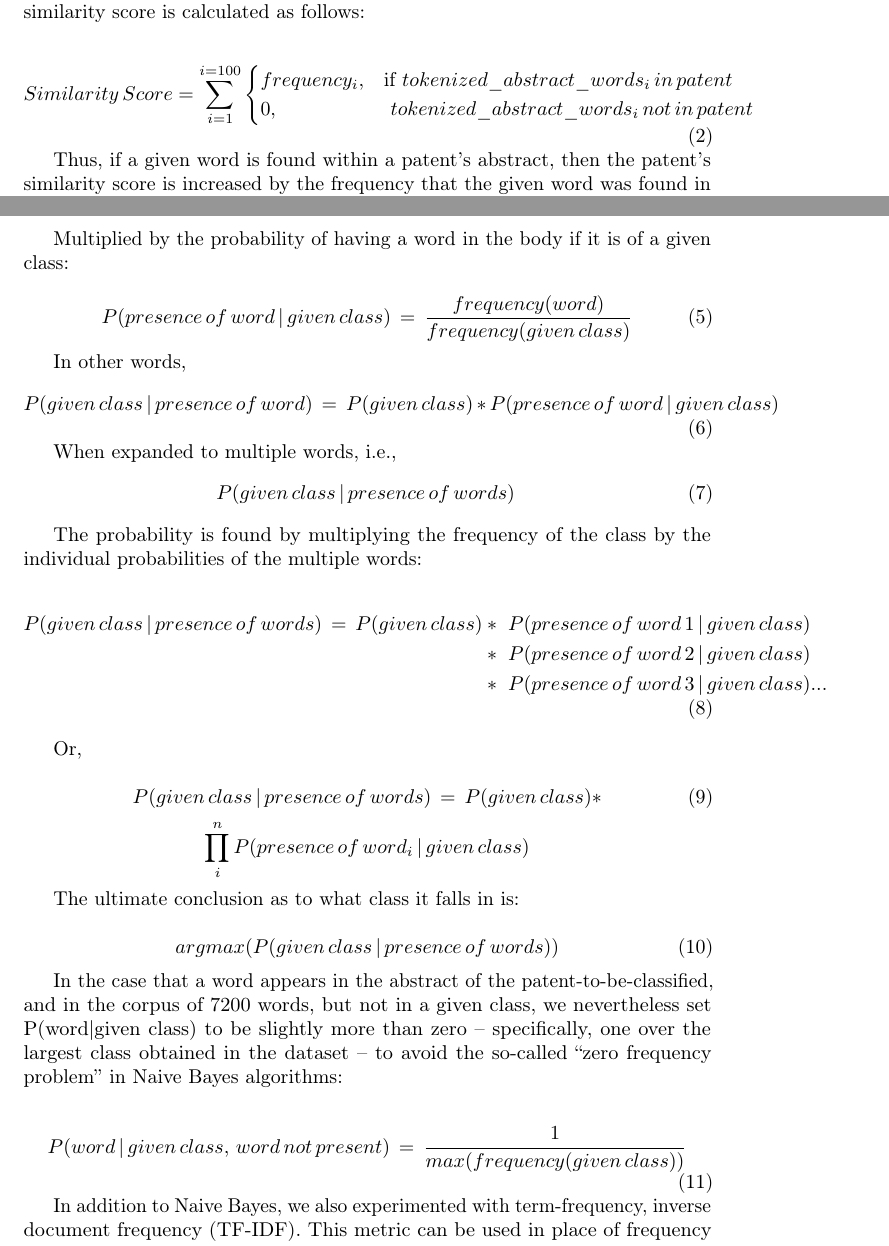
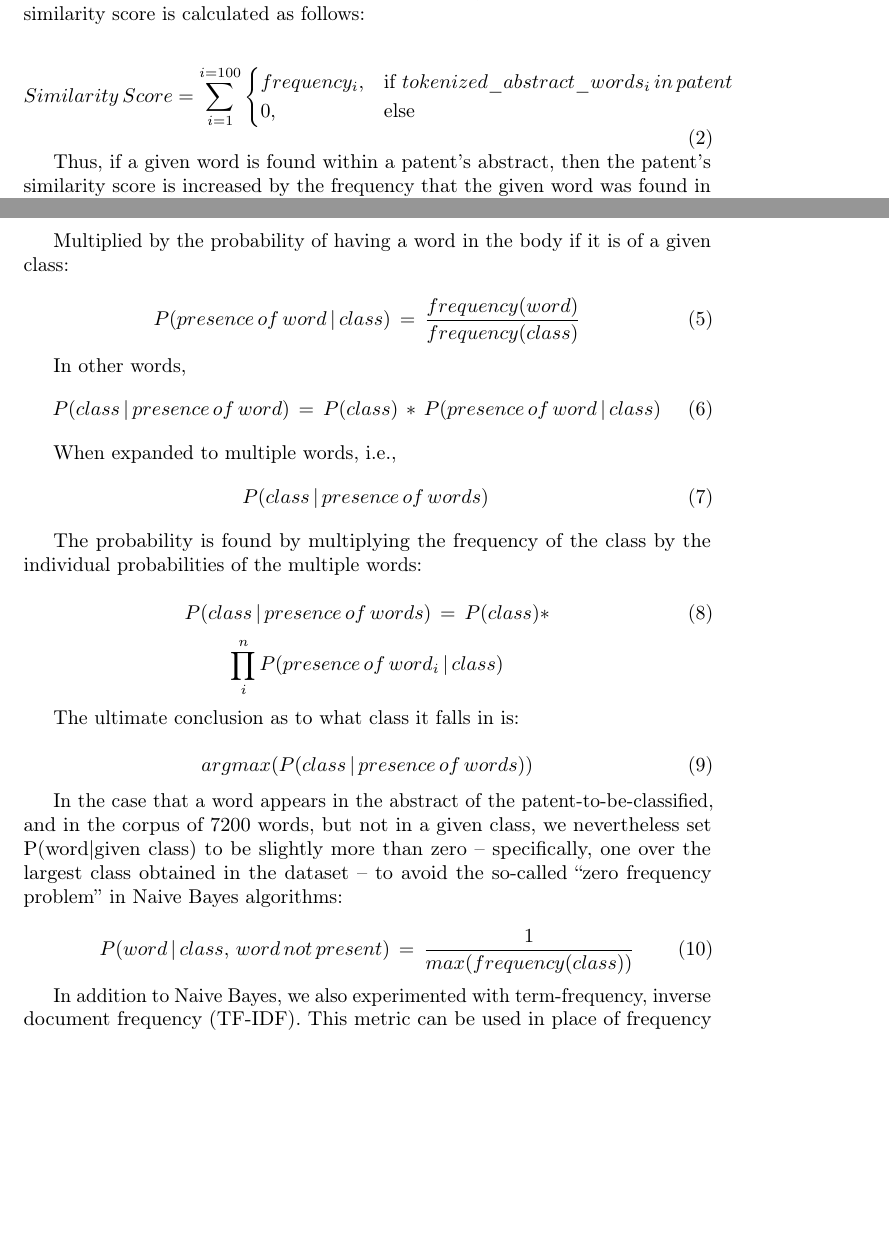
Before and after one commit to rmmott-ncsu/patent-quest, a LaTeX paper (Documentation/p4.tex): two parts of pages 4 and 5 of 11, joined at a grey line, cut so that both start at the same text, the shorter picture padded with empty space. Compiled offline with pdfLaTeX; a LaTeX package or settings file that is missing is left out.

Commit message:
Updated changes for formatting

```diff
--- a/Documentation/p4.tex
+++ b/Documentation/p4.tex
@@ -39,6 +39,7 @@
 
 
 \usepackage{graphicx}   % added for image importing
+\usepackage{subcaption}
 \usepackage{float}
 \graphicspath{ {./images/} }
 
@@ -130,7 +131,7 @@ The second step in the methodology is to identify patents that have abstracts th
   Similarity\, Score = \sum_{i=1}^{i=100}
     \begin{cases}
       frequency_i, & \text{if}\ tokenized\_abstract\_words_i\, in\, patent \\
-      0, & \text \ tokenized\_abstract\_words_i\, not\, in\, patent \\
+      0, & \text{else} \\
     \end{cases}
 \end{equation}
 
@@ -154,45 +155,37 @@ P(given\, class)\, =\,  \frac{frequency(given\, class)}{frequency(all\, classes)
 Multiplied by the probability of having a word in the body if it is of a given class:
 
 \begin{equation}
-P(presence\, of\, word\, |\, given\, class)\, =\, \frac{frequency(word)}{frequency(given\, class)}
+P(presence\, of\, word\, |\, class)\, =\, \frac{frequency(word)}{frequency(class)}
 \end{equation}
 
 
 In other words,
 \begin{equation}
-P(given\, class\, |\, presence\, of\, word)\, =\, P(given\, class)\, *\, P(presence\, of\, word\, |\, given\, class)
+P(class\, |\, presence\, of\, word)\, =\, P(class)\, *\, P(presence\, of\, word\, |\, class)
 \end{equation}
 
 When expanded to multiple words, i.e.,
 \begin{equation}
-P(given\, class\, |\, presence\, of\, words)\,
+P(class\, |\, presence\, of\, words)\,
 \end{equation}
 
 The probability is found by multiplying the frequency of the class by the individual probabilities of the multiple words:
 
-\begin{flalign}
-P(given\, class\, |\, presence\, of\, words)\, =\, P(given\, class) \nonumber& * \text \ P(presence\, of\, word\, 1\, |\, given\, class) \\
-											      \nonumber& * \text \ P(presence\, of\, word\, 2\, |\, given\, class) \\
-											      		       & * \text \ P(presence\, of\, word\, 3\, |\, given\, class)...
-\end{flalign}
-
-Or,
-
 \begin{equation}
-P(given\, class\, |\, presence\, of\, words)\, =\, P(given\, class)*
+P(class\, |\, presence\, of\, words)\, =\, P(class)*
 \end{equation}
- \[ \prod_{i}^{n}P(presence\, of\, word_i\, |\, given\, class) \]
+ \[ \prod_{i}^{n}P(presence\, of\, word_i\, |\, class) \]
 
   The ultimate conclusion as to what class it falls in is:
 
 \begin{equation}
-argmax(P(given\, class\, |\, presence\, of\, words))
+argmax(P(class\, |\, presence\, of\, words))
 \end{equation}
 
 In the case that a word appears in the abstract of the patent-to-be-classified, and in the corpus of 7200 words, but not in a given class, we nevertheless set P(word|given class) to be slightly more than zero – specifically, one over the largest class obtained in the dataset – to avoid the so-called “zero frequency problem” in Naive Bayes algorithms:
 
 \begin{equation}
-P(word\, |\, given\, class,\, word\, not\, present)\, =\, \frac{1}{max(frequency(given\, class))}
+P(word\, |\, class,\, word\, not\, present)\, =\, \frac{1}{max(frequency(class))}
 \end{equation}
 
 In addition to Naive Bayes, we also experimented with term-frequency, inverse document frequency (TF-IDF). This metric can be used in place of frequency when predicting a patents class score with the following equations:
```
Also changed, not shown: Documentation/p4.tex (39 more changed lines).
